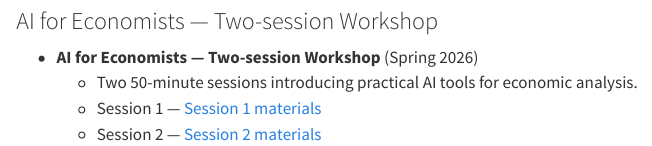
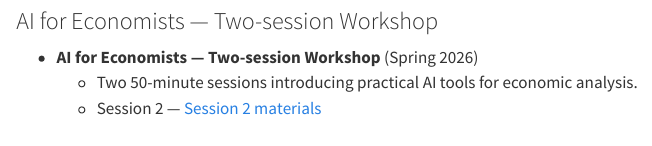
Before and after one commit to amanojas/amanojas.github.io, a Quarto document (resources.qmd): the page in a window 1100 px wide, from 80 px down. Rendered offline with R 4.5, knitr and Pandoc in place of Quarto, with nearby package versions.

Commit message:
Added the latest CV and removed session 1 links as it was duplicatded in session 2.

```diff
--- a/_quarto.yml
+++ b/_quarto.yml
@@ -11,7 +11,7 @@ website:
       - text: Home
         href: index.qmd
       - text: CV
-        href: /cv-aman-desai.pdf
+        href: /aman_desai_cv.pdf
       - text: Research
         href: research.qmd
       - text: Teaching
--- a/resources.qmd
+++ b/resources.qmd
@@ -6,5 +6,5 @@ title: "Resources"
 
 - **AI for Economists — Two-session Workshop** (Spring 2026)
     + Two 50-minute sessions introducing practical AI tools for economic analysis.
-    + Session 1 — [Session 1 materials](/resources/ai_for_econ/proj1-gmd-live-demo.html)
+    <!-- + Session 1 — [Session 1 materials](/resources/ai_for_econ/proj1-gmd-live-demo.html) -->
     + Session 2 — [Session 2 materials](/resources/ai_for_econ/proj1-gmd-live-demo.html)
```
Also changed, not shown: aman_desai_cv.pdf (added), cv-aman-desai.pdf (deleted), docs/search.json, 8 other files.
